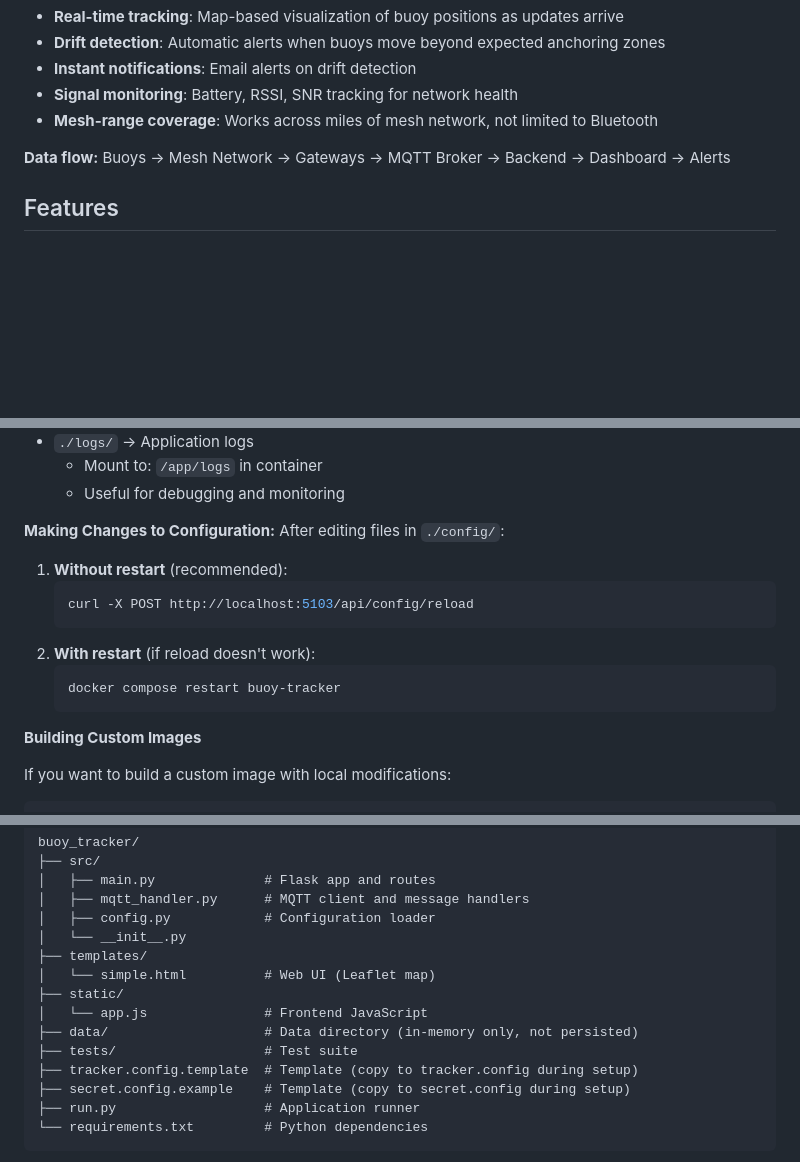
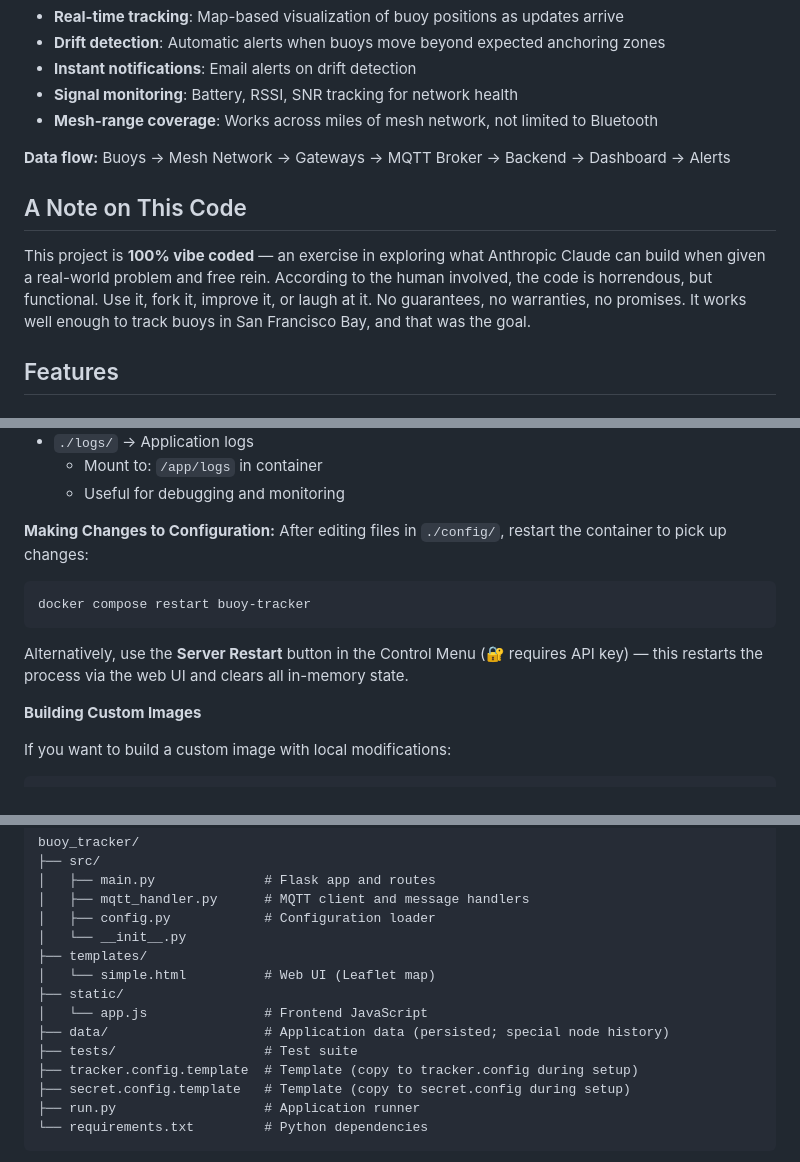
Before and after one commit to guthip/buoy-tracker, a Markdown page: README.md, 3 parts joined by grey strips. GitHub-like rendering; blank space fills up the shorter version.

````diff
--- a/README.md
+++ b/README.md
@@ -22,6 +22,10 @@ To solve this, buoys are equipped with **Meshtastic LoRa nodes** that transmit G
 - **Mesh-range coverage**: Works across miles of mesh network, not limited to Bluetooth
 
 **Data flow:** Buoys → Mesh Network → Gateways → MQTT Broker → Backend → Dashboard → Alerts
+
+## A Note on This Code
+
+This project is **100% vibe coded** — an exercise in exploring what Anthropic Claude can build when given a real-world problem and free rein. According to the human involved, the code is horrendous, but functional. Use it, fork it, improve it, or laugh at it. No guarantees, no warranties, no promises. It works well enough to track buoys in San Francisco Bay, and that was the goal.
 
 ## Features
 
@@ -198,15 +202,13 @@ Access the web interface at **http://localhost:5103**
   - Useful for debugging and monitoring
 
 **Making Changes to Configuration:**
-After editing files in `./config/`:
-1. **Without restart** (recommended):
-   ```bash
-   curl -X POST http://localhost:5103/api/config/reload
-   ```
-2. **With restart** (if reload doesn't work):
-   ```bash
-   docker compose restart buoy-tracker
-   ```
+After editing files in `./config/`, restart the container to pick up changes:
+
+```bash
+docker compose restart buoy-tracker
+```
+
+Alternatively, use the **Server Restart** button in the Control Menu (🔐 requires API key) — this restarts the process via the web UI and clears all in-memory state.
 
 **Building Custom Images**
 
@@ -861,10 +863,10 @@ buoy_tracker/
 │   └── simple.html          # Web UI (Leaflet map)
 ├── static/
 │   └── app.js               # Frontend JavaScript
-├── data/                    # Data directory (in-memory only, not persisted)
+├── data/                    # Application data (persisted; special node history)
 ├── tests/                   # Test suite
 ├── tracker.config.template  # Template (copy to tracker.config during setup)
-├── secret.config.example    # Template (copy to secret.config during setup)
+├── secret.config.template   # Template (copy to secret.config during setup)
 ├── run.py                   # Application runner
 └── requirements.txt         # Python dependencies
 ```
````
Also changed, not shown: other parts of README.md (+2 -183 lines), CHANGELOG.md (+15 -0 lines).
